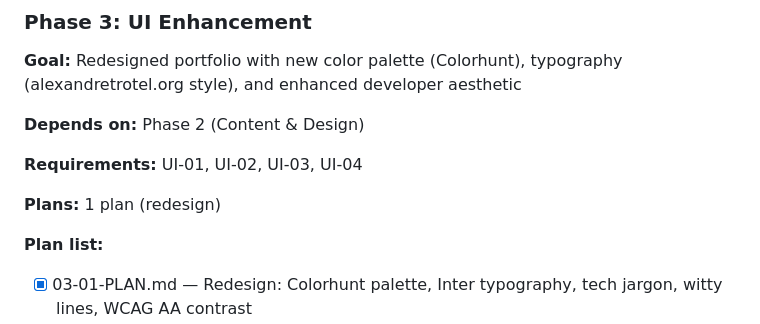
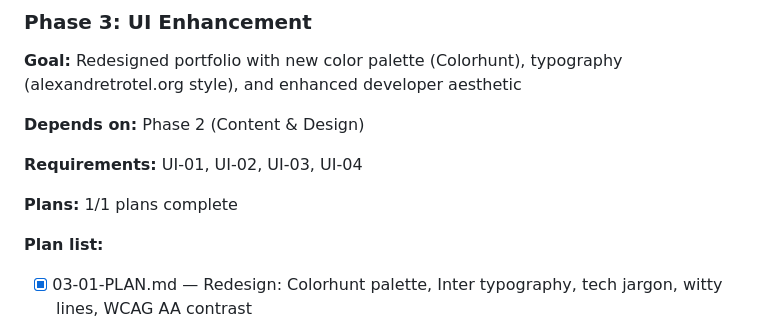
Before and after one commit to souravseal99/Portfolio, a Markdown page: .planning/ROADMAP.md, the part around one of its changes. Drawn GitHub-style.

```diff
--- a/.planning/ROADMAP.md
+++ b/.planning/ROADMAP.md
@@ -84,7 +84,7 @@ This roadmap transforms 35 v1 requirements into 4 deliverable phases. Each phase
 
 **Requirements:** UI-01, UI-02, UI-03, UI-04
 
-**Plans:** 1 plan (redesign)
+**Plans:** 1/1 plans complete
 
 **Plan list:**
 - [x] 03-01-PLAN.md — Redesign: Colorhunt palette, Inter typography, tech jargon, witty lines, WCAG AA contrast
```
Also changed, not shown: other parts of .planning/ROADMAP.md (+1 -1 lines), 1 other file.
